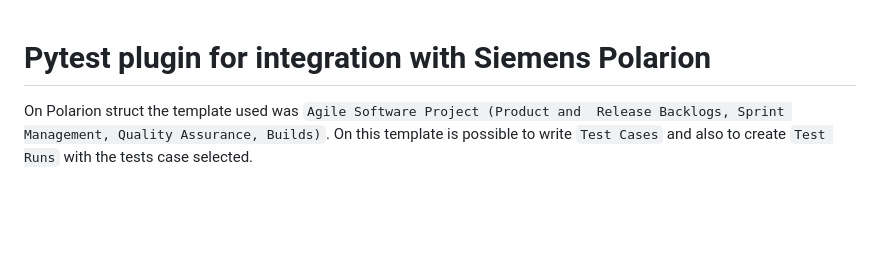
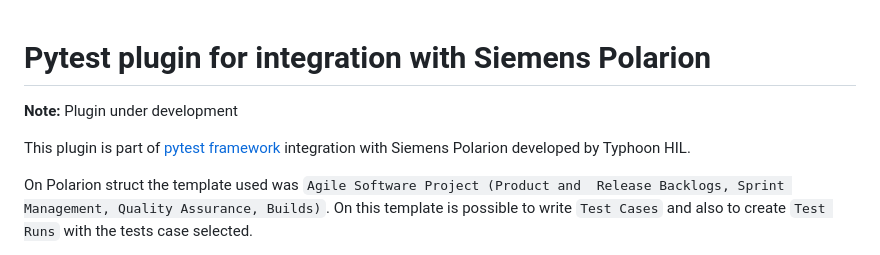
Before and after one commit to typhoon-hil/pytest-typhoon-polarion, a Markdown page: README.md, the part around the change. GitHub-like rendering; blank space fills up the shorter version.

```diff
--- a/README.md
+++ b/README.md
@@ -1,4 +1,8 @@
 # Pytest plugin for integration with Siemens Polarion
+**Note:** Plugin under development
+
+This plugin is part of [pytest framework]([url](https://docs.pytest.org/)) integration
+with Siemens Polarion developed by Typhoon HIL.
 
 On Polarion struct the template used was ``Agile Software Project (Product and
 Release Backlogs, Sprint Management, Quality Assurance, Builds)``. On this
```
